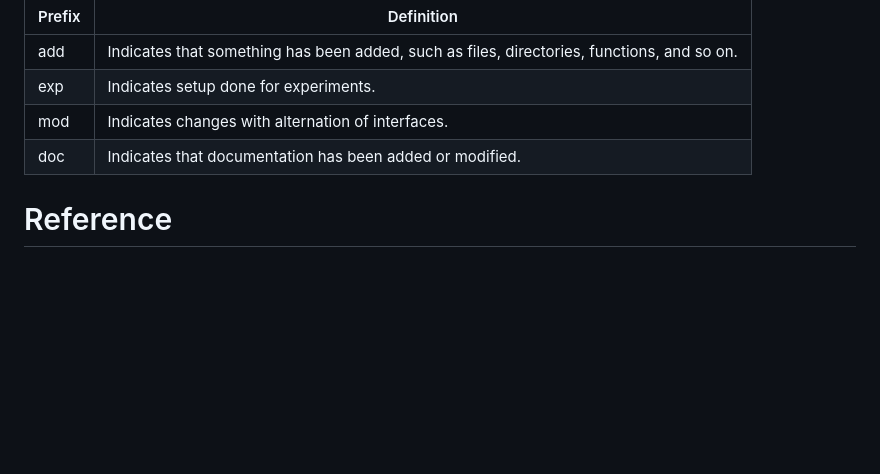
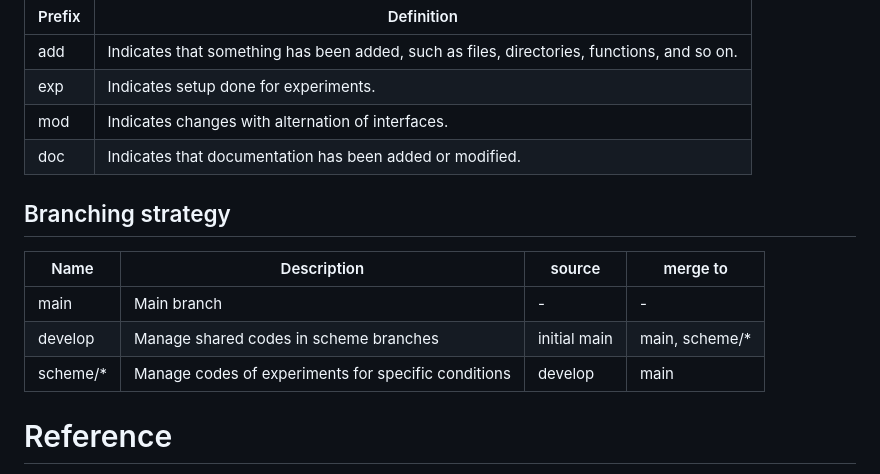
Before and after one commit to Masashi-Lateolabrax/ICAP, a Markdown page: README.md, the part around the change. Drawn GitHub-style; blank space fills up the shorter version.

Commit message:
doc: Write Branching strategy in README

```diff
--- a/README.md
+++ b/README.md
@@ -108,6 +108,14 @@ TODO
 | mod    | Indicates changes with alternation of interfaces.                                          |
 | doc    | Indicates that documentation has been added or modified.                                   |
 
+## Branching strategy
+
+| Name     | Description                                         | source       | merge to       |
+|----------|-----------------------------------------------------|--------------|----------------|
+| main     | Main branch                                         | -            | -              |
+| develop  | Manage shared codes in scheme branches              | initial main | main, scheme/* |
+| scheme/* | Manage codes of experiments for specific conditions | develop      | main           |
+
 # Reference
 
 Nothing yet.
```
